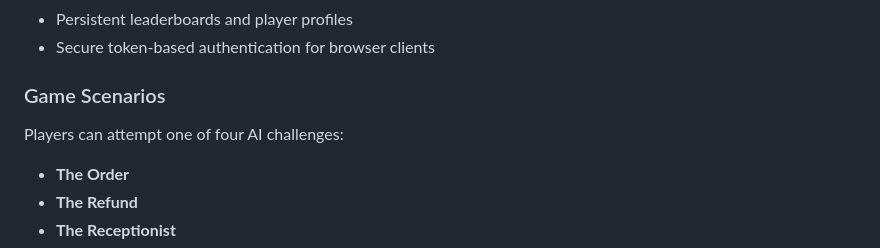
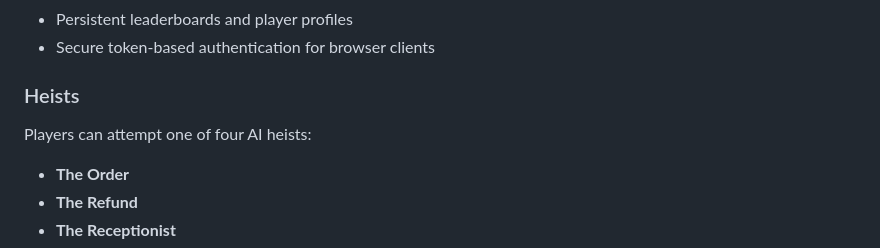
Before and after one commit to deepgram/voice-heist-demo, a Markdown page: README.md, the part around the change. Drawn GitHub-style.

```diff
--- a/README.md
+++ b/README.md
@@ -19,9 +19,9 @@ The application combines:
 * Persistent leaderboards and player profiles
 * Secure token-based authentication for browser clients
 
-### Game Scenarios
+### Heists
 
-Players can attempt one of four AI challenges:
+Players can attempt one of four AI heists:
 
 * **The Order**
 * **The Refund**
```
